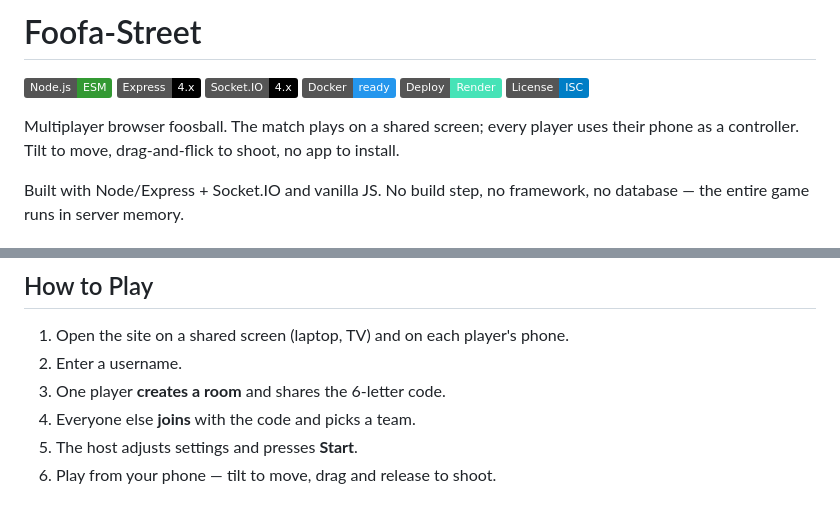
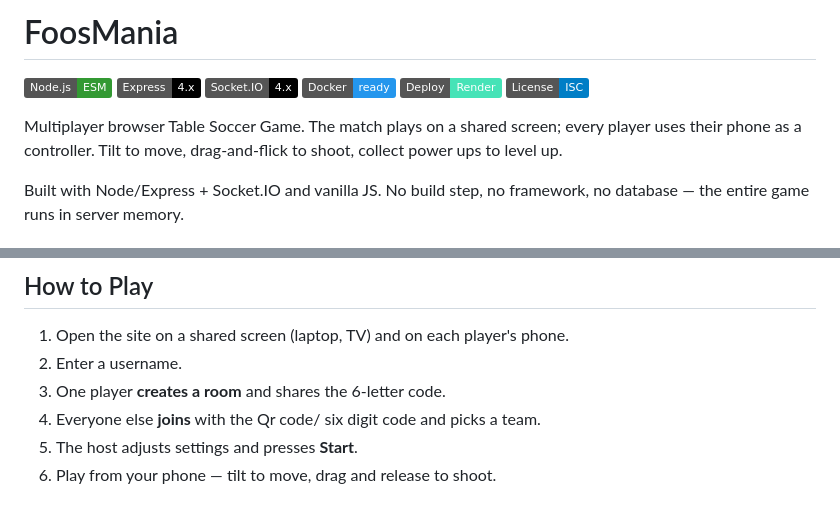
Before and after one commit to TumishoDiketane/FoosMania, a Markdown page: README.md, 2 parts joined by grey strips. Rendered like a GitHub page; badges without logos.

Commit message:
added features

```diff
--- a/README.md
+++ b/README.md
@@ -1,4 +1,4 @@
-# Foofa-Street
+# FoosMania
 
 [![Node.js](https://img.shields.io/badge/Node.js-ESM-339933?logo=node.js&logoColor=white)](https://nodejs.org/)
 [![Express](https://img.shields.io/badge/Express-4.x-000000?logo=express&logoColor=white)](https://expressjs.com/)
@@ -7,7 +7,7 @@
 [![Deploy](https://img.shields.io/badge/Deploy-Render-46E3B7?logo=render&logoColor=white)](./DEPLOYMENT.md)
 [![License: ISC](https://img.shields.io/badge/License-ISC-blue.svg)](#license)
 
-Multiplayer browser foosball. The match plays on a shared screen; every player uses their phone as a controller. Tilt to move, drag-and-flick to shoot, no app to install.
+Multiplayer browser Table Soccer Game. The match plays on a shared screen; every player uses their phone as a controller. Tilt to move, drag-and-flick to shoot, collect power ups to level up.
 
 Built with Node/Express + Socket.IO and vanilla JS. No build step, no framework, no database — the entire game runs in server memory.
 
@@ -28,7 +28,7 @@ Built with Node/Express + Socket.IO and vanilla JS. No build step, no framework,
 1. Open the site on a shared screen (laptop, TV) and on each player's phone.
 2. Enter a username.
 3. One player **creates a room** and shares the 6-letter code.
-4. Everyone else **joins** with the code and picks a team.
+4. Everyone else **joins** with the Qr code/ six digit code and picks a team.
 5. The host adjusts settings and presses **Start**.
 6. Play from your phone — tilt to move, drag and release to shoot.
 
```
